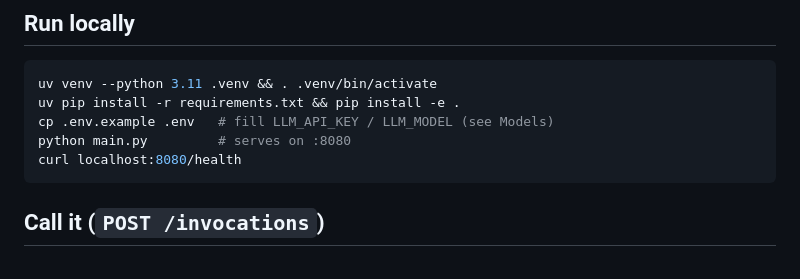
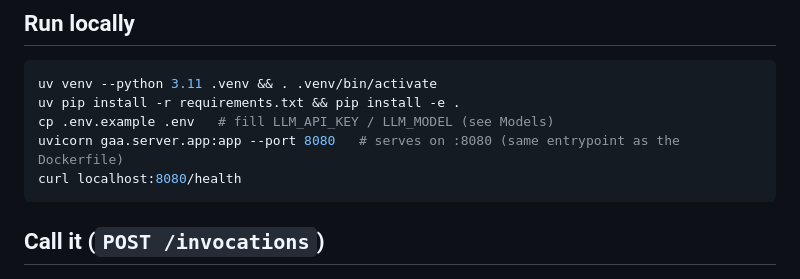
Before and after one commit to hungdhn-vng/game-attribution-agent, a Markdown page: README.md, the part around the change. Drawn GitHub-style.

Commit message:
docs: fix stale local-serve command in README
There is no main.py; the server entrypoint is the FastAPI ASGI app
`gaa.server.app:app` (matching the Dockerfile CMD). Run it with uvicorn.

Co-Authored-By: Claude Opus 4.8 (1M context) <noreply@anthropic.com>

````diff
--- a/README.md
+++ b/README.md
@@ -31,7 +31,7 @@ the narrative — it never invents findings. See `docs/superpowers/specs/` and `
 uv venv --python 3.11 .venv && . .venv/bin/activate
 uv pip install -r requirements.txt && pip install -e .
 cp .env.example .env   # fill LLM_API_KEY / LLM_MODEL (see Models)
-python main.py         # serves on :8080
+uvicorn gaa.server.app:app --port 8080   # serves on :8080 (same entrypoint as the Dockerfile)
 curl localhost:8080/health
 ```
 
````
